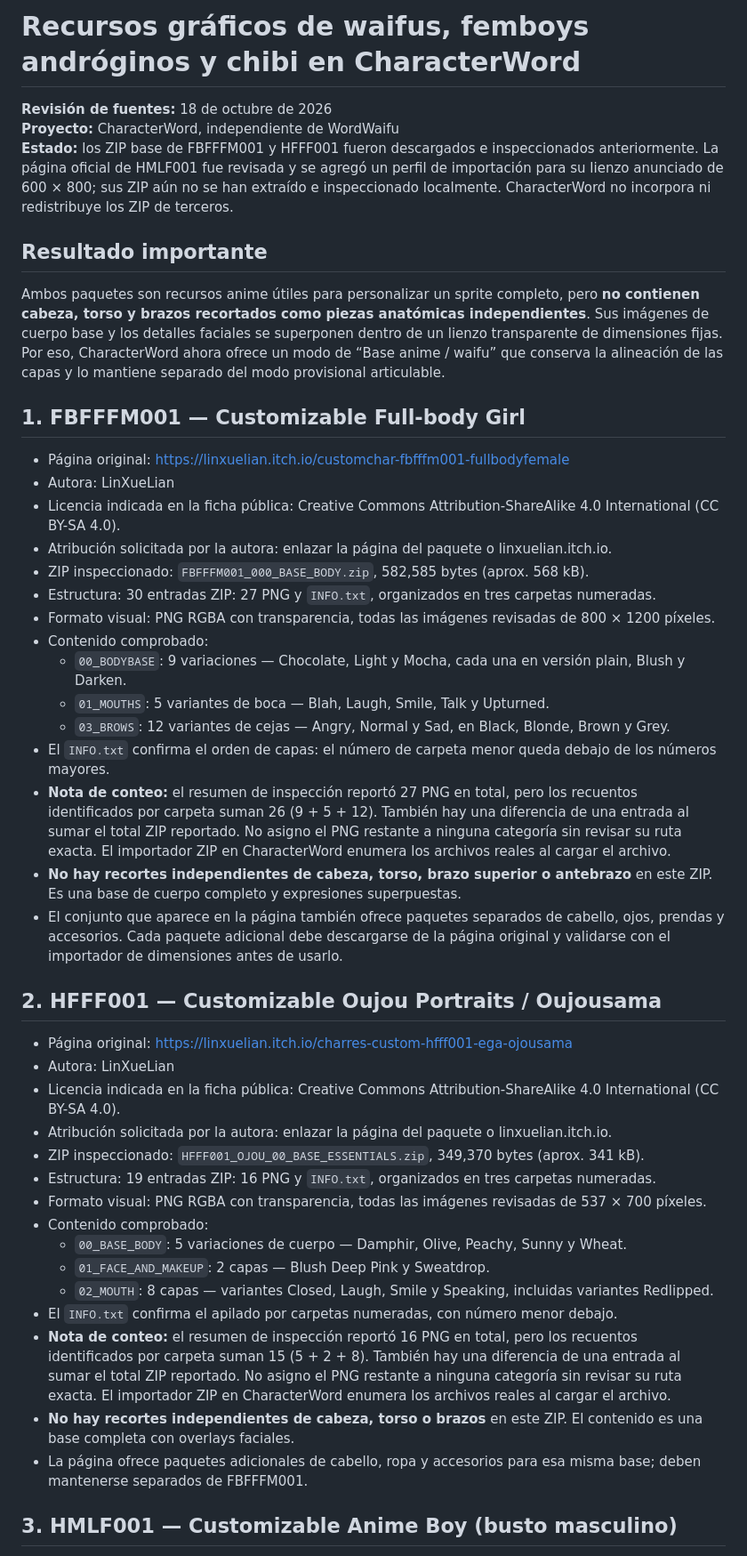
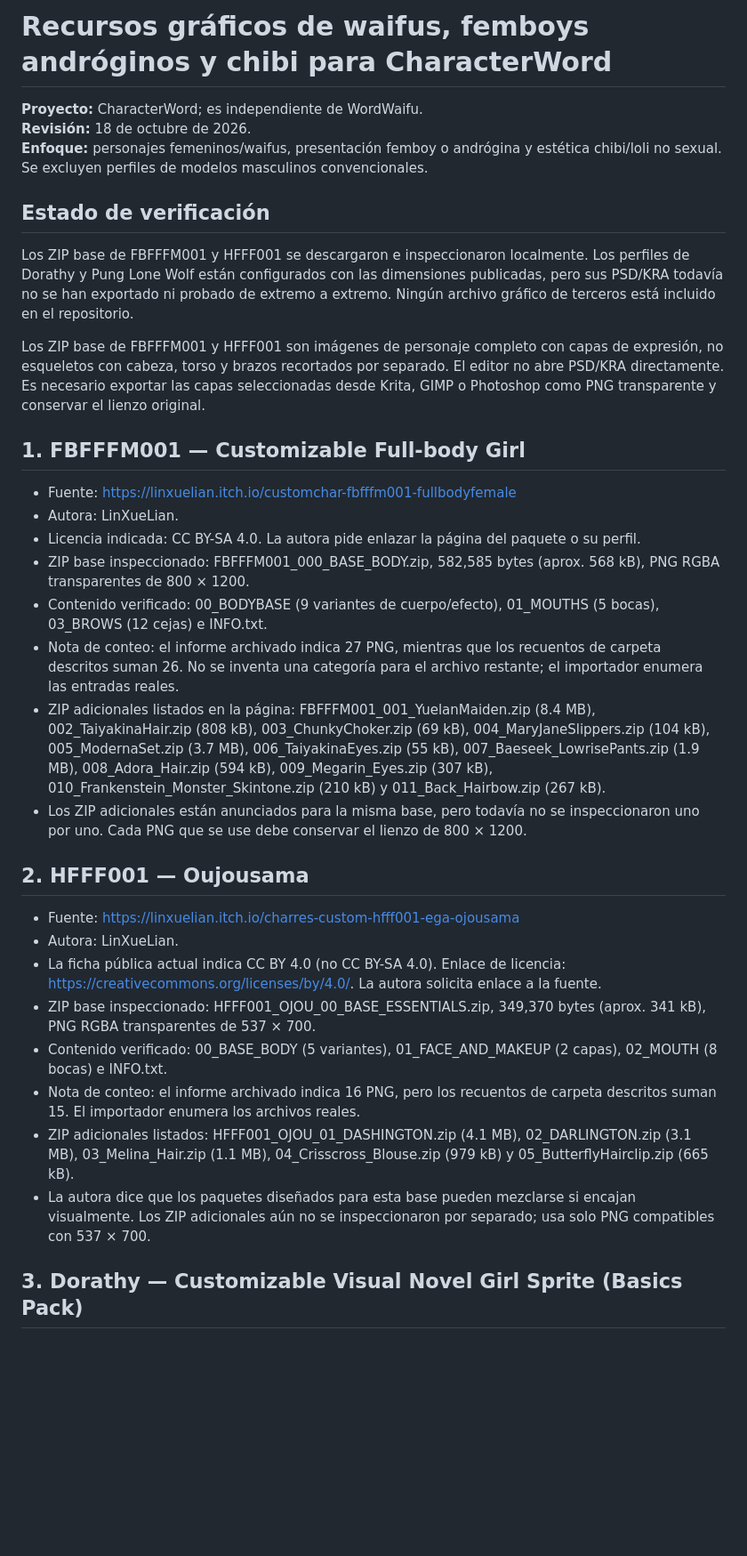
Before and after one commit to rikosama473-sketch/characterword, a Markdown page: docs/ANIME_PACK_INTEGRATION.md, the part around one of its changes. Shown at 89% size. Drawn GitHub-style; blank space fills up the shorter version.

Commit message:
Replace male model notes with female and androgynous asset sources

```diff
--- a/docs/ANIME_PACK_INTEGRATION.md
+++ b/docs/ANIME_PACK_INTEGRATION.md
@@ -1,48 +1,36 @@
-# Recursos gráficos de waifus, femboys andróginos y chibi en CharacterWord
+# Recursos gráficos de waifus, femboys andróginos y chibi para CharacterWord
 
-**Revisión de fuentes:** 18 de octubre de 2026
-**Proyecto:** CharacterWord, independiente de WordWaifu
-**Estado:** los ZIP base de FBFFFM001 y HFFF001 fueron descargados e inspeccionados anteriormente. La página oficial de HMLF001 fue revisada y se agregó un perfil de importación para su lienzo anunciado de 600 × 800; sus ZIP aún no se han extraído e inspeccionado localmente. CharacterWord no incorpora ni redistribuye los ZIP de terceros.
+**Proyecto:** CharacterWord; es independiente de WordWaifu.
+**Revisión:** 18 de octubre de 2026.
+**Enfoque:** personajes femeninos/waifus, presentación femboy o andrógina y estética chibi/loli no sexual. Se excluyen perfiles de modelos masculinos convencionales.
 
-## Resultado importante
+## Estado de verificación
 
-Ambos paquetes son recursos anime útiles para personalizar un sprite completo, pero **no contienen cabeza, torso y brazos recortados como piezas anatómicas independientes**. Sus imágenes de cuerpo base y los detalles faciales se superponen dentro de un lienzo transparente de dimensiones fijas. Por eso, CharacterWord ahora ofrece un modo de “Base anime / waifu” que conserva la alineación de las capas y lo mantiene separado del modo provisional articulable.
+Los ZIP base de FBFFFM001 y HFFF001 se descargaron e inspeccionaron localmente. Los perfiles de Dorathy y Pung Lone Wolf están configurados con las dimensiones publicadas, pero sus PSD/KRA todavía no se han exportado ni probado de extremo a extremo. Ningún archivo gráfico de terceros está incluido en el repositorio.
+
+Los ZIP base de FBFFFM001 y HFFF001 son imágenes de personaje completo con capas de expresión, no esqueletos con cabeza, torso y brazos recortados por separado. El editor no abre PSD/KRA directamente. Es necesario exportar las capas seleccionadas desde Krita, GIMP o Photoshop como PNG transparente y conservar el lienzo original.
 
 ## 1. FBFFFM001 — Customizable Full-body Girl
 
-- Página original: https://linxuelian.itch.io/customchar-fbfffm001-fullbodyfemale
-- Autora: LinXueLian
-- Licencia indicada en la ficha pública: Creative Commons Attribution-ShareAlike 4.0 International (CC BY-SA 4.0).
-- Atribución solicitada por la autora: enlazar la página del paquete o linxuelian.itch.io.
-- ZIP inspeccionado: `FBFFFM001_000_BASE_BODY.zip`, 582,585 bytes (aprox. 568 kB).
-- Estructura: 30 entradas ZIP: 27 PNG y `INFO.txt`, organizados en tres carpetas numeradas.
-- Formato visual: PNG RGBA con transparencia, todas las imágenes revisadas de 800 × 1200 píxeles.
-- Contenido comprobado:
-  - `00_BODYBASE`: 9 variaciones — Chocolate, Light y Mocha, cada una en versión plain, Blush y Darken.
-  - `01_MOUTHS`: 5 variantes de boca — Blah, Laugh, Smile, Talk y Upturned.
-  - `03_BROWS`: 12 variantes de cejas — Angry, Normal y Sad, en Black, Blonde, Brown y Grey.
-- El `INFO.txt` confirma el orden de capas: el número de carpeta menor queda debajo de los números mayores.
-- **Nota de conteo:** el resumen de inspección reportó 27 PNG en total, pero los recuentos identificados por carpeta suman 26 (9 + 5 + 12). También hay una diferencia de una entrada al sumar el total ZIP reportado. No asigno el PNG restante a ninguna categoría sin revisar su ruta exacta. El importador ZIP en CharacterWord enumera los archivos reales al cargar el archivo.
-- **No hay recortes independientes de cabeza, torso, brazo superior o antebrazo** en este ZIP. Es una base de cuerpo completo y expresiones superpuestas.
-- El conjunto que aparece en la página también ofrece paquetes separados de cabello, ojos, prendas y accesorios. Cada paquete adicional debe descargarse de la página original y validarse con el importador de dimensiones antes de usarlo.
+- Fuente: https://linxuelian.itch.io/customchar-fbfffm001-fullbodyfemale
+- Autora: LinXueLian.
+- Licencia indicada: CC BY-SA 4.0. La autora pide enlazar la página del paquete o su perfil.
+- ZIP base inspeccionado: FBFFFM001_000_BASE_BODY.zip, 582,585 bytes (aprox. 568 kB), PNG RGBA transparentes de 800 × 1200.
+- Contenido verificado: 00_BODYBASE (9 variantes de cuerpo/efecto), 01_MOUTHS (5 bocas), 03_BROWS (12 cejas) e INFO.txt.
+- Nota de conteo: el informe archivado indica 27 PNG, mientras que los recuentos de carpeta descritos suman 26. No se inventa una categoría para el archivo restante; el importador enumera las entradas reales.
+- ZIP adicionales listados en la página: FBFFFM001_001_YuelanMaiden.zip (8.4 MB), 002_TaiyakinaHair.zip (808 kB), 003_ChunkyChoker.zip (69 kB), 004_MaryJaneSlippers.zip (104 kB), 005_ModernaSet.zip (3.7 MB), 006_TaiyakinaEyes.zip (55 kB), 007_Baeseek_LowrisePants.zip (1.9 MB), 008_Adora_Hair.zip (594 kB), 009_Megarin_Eyes.zip (307 kB), 010_Frankenstein_Monster_Skintone.zip (210 kB) y 011_Back_Hairbow.zip (267 kB).
+- Los ZIP adicionales están anunciados para la misma base, pero todavía no se inspeccionaron uno por uno. Cada PNG que se use debe conservar el lienzo de 800 × 1200.
 
-## 2. HFFF001 — Customizable Oujou Portraits / Oujousama
+## 2. HFFF001 — Oujousama
 
-- Página original: https://linxuelian.itch.io/charres-custom-hfff001-ega-ojousama
-- Autora: LinXueLian
-- Licencia indicada en la ficha pública: Creative Commons Attribution-ShareAlike 4.0 International (CC BY-SA 4.0).
-- Atribución solicitada por la autora: enlazar la página del paquete o linxuelian.itch.io.
-- ZIP inspeccionado: `HFFF001_OJOU_00_BASE_ESSENTIALS.zip`, 349,370 bytes (aprox. 341 kB).
-- Estructura: 19 entradas ZIP: 16 PNG y `INFO.txt`, organizados en tres carpetas numeradas.
-- Formato visual: PNG RGBA con transparencia, todas las imágenes revisadas de 537 × 700 píxeles.
-- Contenido comprobado:
-  - `00_BASE_BODY`: 5 variaciones de cuerpo — Damphir, Olive, Peachy, Sunny y Wheat.
-  - `01_FACE_AND_MAKEUP`: 2 capas — Blush Deep Pink y Sweatdrop.
-  - `02_MOUTH`: 8 capas — variantes Closed, Laugh, Smile y Speaking, incluidas variantes Redlipped.
-- El `INFO.txt` confirma el apilado por carpetas numeradas, con número menor debajo.
-- **Nota de conteo:** el resumen de inspección reportó 16 PNG en total, pero los recuentos identificados por carpeta suman 15 (5 + 2 + 8). También hay una diferencia de una entrada al sumar el total ZIP reportado. No asigno el PNG restante a ninguna categoría sin revisar su ruta exacta. El importador ZIP en CharacterWord enumera los archivos reales al cargar el archivo.
-- **No hay recortes independientes de cabeza, torso o brazos** en este ZIP. El contenido es una base completa con overlays faciales.
-- La página ofrece paquetes adicionales de cabello, ropa y accesorios para esa misma base; deben mantenerse separados de FBFFFM001.
+- Fuente: https://linxuelian.itch.io/charres-custom-hfff001-ega-ojousama
+- Autora: LinXueLian.
+- La ficha pública actual indica CC BY 4.0 (no CC BY-SA 4.0). Enlace de licencia: https://creativecommons.org/licenses/by/4.0/. La autora solicita enlace a la fuente.
+- ZIP base inspeccionado: HFFF001_OJOU_00_BASE_ESSENTIALS.zip, 349,370 bytes (aprox. 341 kB), PNG RGBA transparentes de 537 × 700.
+- Contenido verificado: 00_BASE_BODY (5 variantes), 01_FACE_AND_MAKEUP (2 capas), 02_MOUTH (8 bocas) e INFO.txt.
+- Nota de conteo: el informe archivado indica 16 PNG, pero los recuentos de carpeta descritos suman 15. El importador enumera los archivos reales.
+- ZIP adicionales listados: HFFF001_OJOU_01_DASHINGTON.zip (4.1 MB), 02_DARLINGTON.zip (3.1 MB), 03_Melina_Hair.zip (1.1 MB), 04_Crisscross_Blouse.zip (979 kB) y 05_ButterflyHairclip.zip (665 kB).
+- La autora dice que los paquetes diseñados para esta base pueden mezclarse si encajan visualmente. Los ZIP adicionales aún no se inspeccionaron por separado; usa solo PNG compatibles con 537 × 700.
 
-## 3. HMLF001 — Customizable Anime Boy (busto masculino)
+## 3. Dorathy — Customizable Visual Novel Girl Sprite (Basics Pack)
 
```
Also changed, not shown: other parts of docs/ANIME_PACK_INTEGRATION.md (+29 -25 lines).
